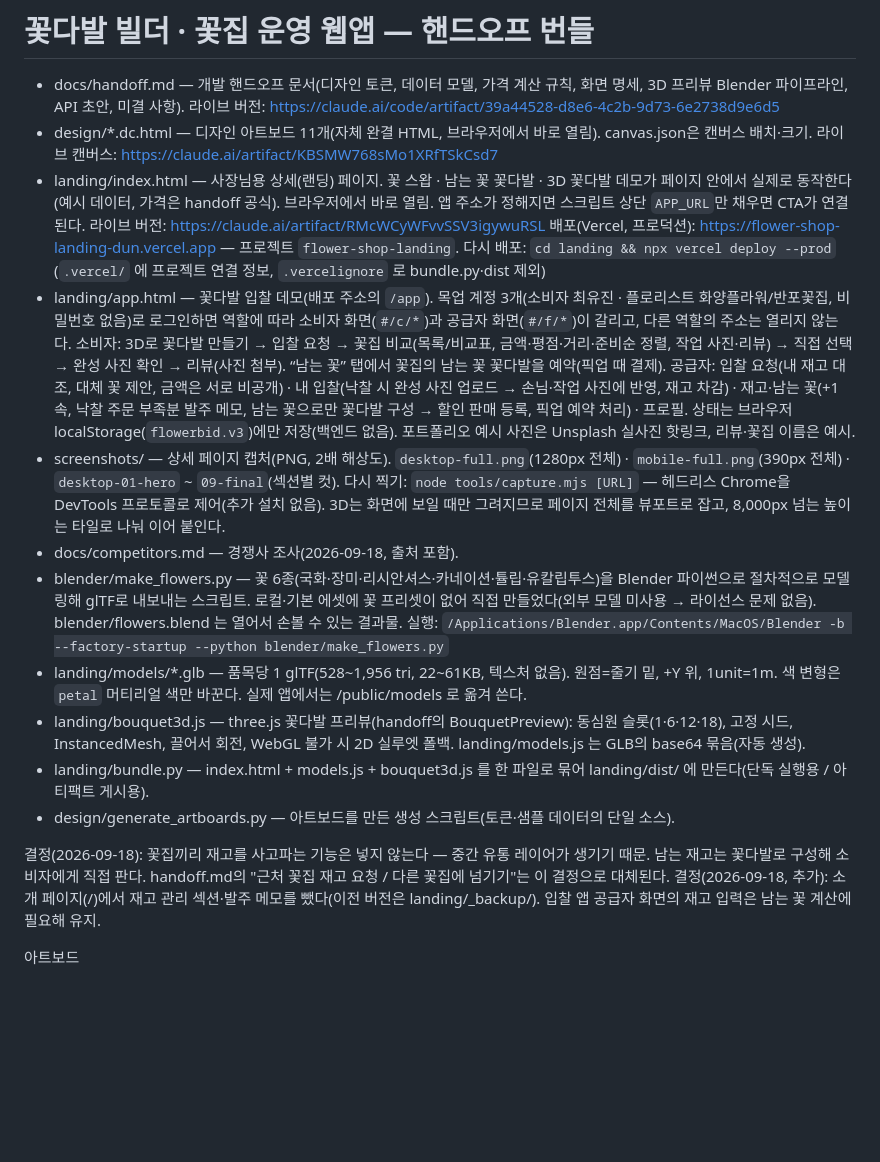
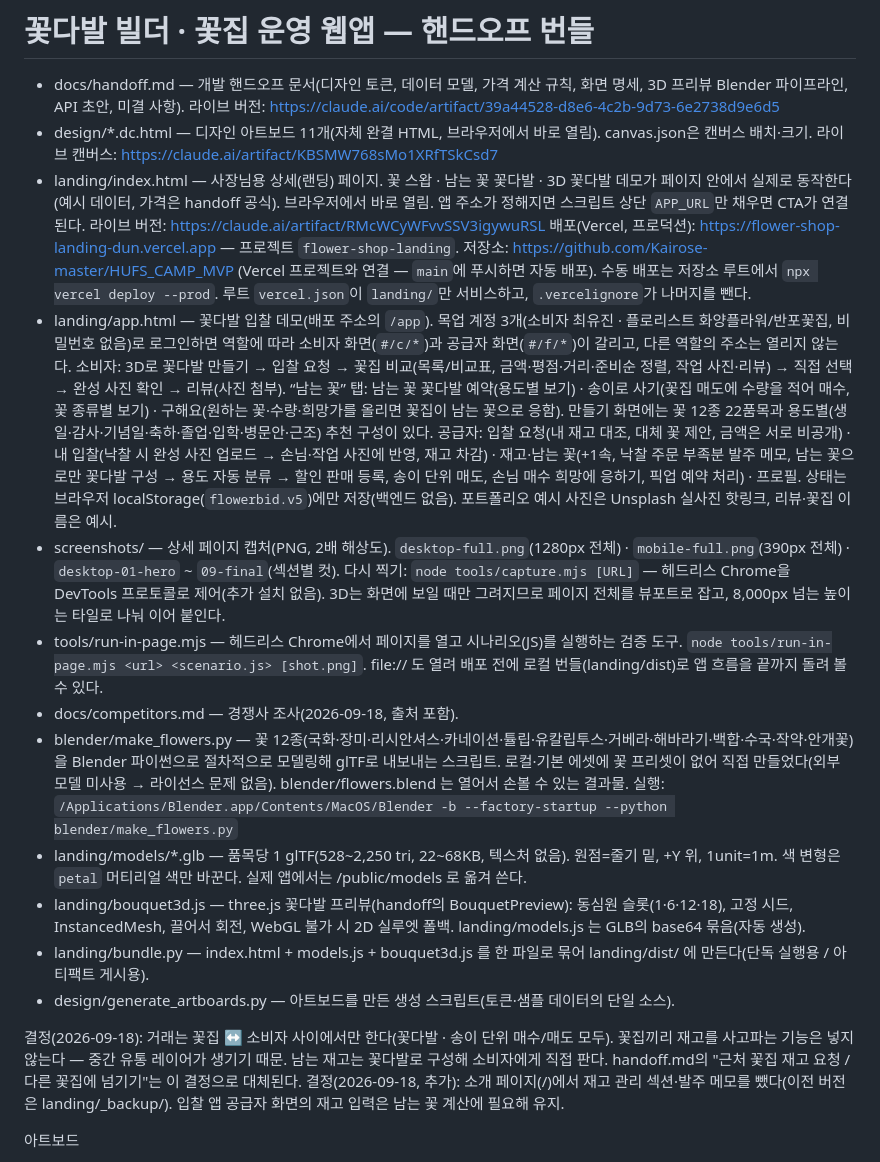
Before and after one commit to Kairose-master/HUFS_CAMP_MVP, a Markdown page: README.md, the part around the change. Drawn GitHub-style; blank space fills up the shorter version.

Commit message:
README: 저장소·자동 배포, 송이 매수/매도, 품목 확대와 용도별 추천 구성 반영
Co-Authored-By: Claude Fable 5.1 <noreply@anthropic.com>

```diff
--- a/README.md
+++ b/README.md
@@ -6,22 +6,23 @@
   라이브 캔버스: https://claude.ai/artifact/KBSMW768sMo1XRfTSkCsd7
 - landing/index.html — 사장님용 상세(랜딩) 페이지. 꽃 스왑 · 남는 꽃 꽃다발 · 3D 꽃다발 데모가 페이지 안에서 실제로 동작한다(예시 데이터, 가격은 handoff 공식). 브라우저에서 바로 열림. 앱 주소가 정해지면 스크립트 상단 `APP_URL`만 채우면 CTA가 연결된다.
   라이브 버전: https://claude.ai/artifact/RMcWCyWFvvSSV3igywuRSL
-  배포(Vercel, 프로덕션): https://flower-shop-landing-dun.vercel.app — 프로젝트 `flower-shop-landing`. 다시 배포: `cd landing && npx vercel deploy --prod` (`.vercel/` 에 프로젝트 연결 정보, `.vercelignore` 로 bundle.py·dist 제외)
+  배포(Vercel, 프로덕션): https://flower-shop-landing-dun.vercel.app — 프로젝트 `flower-shop-landing`. 저장소: https://github.com/Kairose-master/HUFS_CAMP_MVP (Vercel 프로젝트와 연결 — `main`에 푸시하면 자동 배포). 수동 배포는 저장소 루트에서 `npx vercel deploy --prod`. 루트 `vercel.json`이 `landing/`만 서비스하고, `.vercelignore`가 나머지를 뺀다.
 - landing/app.html — 꽃다발 입찰 데모(배포 주소의 `/app`). 목업 계정 3개(소비자 최유진 · 플로리스트 화양플라워/반포꽃집, 비밀번호 없음)로 로그인하면 역할에 따라 소비자 화면(`#/c/*`)과 공급자 화면(`#/f/*`)이 갈리고, 다른 역할의 주소는 열리지 않는다.
-  소비자: 3D로 꽃다발 만들기 → 입찰 요청 → 꽃집 비교(목록/비교표, 금액·평점·거리·준비순 정렬, 작업 사진·리뷰) → 직접 선택 → 완성 사진 확인 → 리뷰(사진 첨부). “남는 꽃” 탭에서 꽃집의 남는 꽃 꽃다발을 예약(픽업 때 결제).
-  공급자: 입찰 요청(내 재고 대조, 대체 꽃 제안, 금액은 서로 비공개) · 내 입찰(낙찰 시 완성 사진 업로드 → 손님·작업 사진에 반영, 재고 차감) · 재고·남는 꽃(+1속, 낙찰 주문 부족분 발주 메모, 남는 꽃으로만 꽃다발 구성 → 할인 판매 등록, 픽업 예약 처리) · 프로필.
-  상태는 브라우저 localStorage(`flowerbid.v3`)에만 저장(백엔드 없음). 포트폴리오 예시 사진은 Unsplash 실사진 핫링크, 리뷰·꽃집 이름은 예시.
+  소비자: 3D로 꽃다발 만들기 → 입찰 요청 → 꽃집 비교(목록/비교표, 금액·평점·거리·준비순 정렬, 작업 사진·리뷰) → 직접 선택 → 완성 사진 확인 → 리뷰(사진 첨부). “남는 꽃” 탭: 남는 꽃 꽃다발 예약(용도별 보기) · 송이로 사기(꽃집 매도에 수량을 적어 매수, 꽃 종류별 보기) · 구해요(원하는 꽃·수량·희망가를 올리면 꽃집이 남는 꽃으로 응함). 만들기 화면에는 꽃 12종 22품목과 용도별(생일·감사·기념일·축하·졸업·입학·병문안·근조) 추천 구성이 있다.
+  공급자: 입찰 요청(내 재고 대조, 대체 꽃 제안, 금액은 서로 비공개) · 내 입찰(낙찰 시 완성 사진 업로드 → 손님·작업 사진에 반영, 재고 차감) · 재고·남는 꽃(+1속, 낙찰 주문 부족분 발주 메모, 남는 꽃으로만 꽃다발 구성 → 용도 자동 분류 → 할인 판매 등록, 송이 단위 매도, 손님 매수 희망에 응하기, 픽업 예약 처리) · 프로필.
+  상태는 브라우저 localStorage(`flowerbid.v5`)에만 저장(백엔드 없음). 포트폴리오 예시 사진은 Unsplash 실사진 핫링크, 리뷰·꽃집 이름은 예시.
 - screenshots/ — 상세 페이지 캡처(PNG, 2배 해상도). `desktop-full.png`(1280px 전체) · `mobile-full.png`(390px 전체) · `desktop-01-hero` ~ `09-final`(섹션별 컷).
   다시 찍기: `node tools/capture.mjs [URL]` — 헤드리스 Chrome을 DevTools 프로토콜로 제어(추가 설치 없음). 3D는 화면에 보일 때만 그려지므로 페이지 전체를 뷰포트로 잡고, 8,000px 넘는 높이는 타일로 나눠 이어 붙인다.
+- tools/run-in-page.mjs — 헤드리스 Chrome에서 페이지를 열고 시나리오(JS)를 실행하는 검증 도구. `node tools/run-in-page.mjs <url> <scenario.js> [shot.png]`. file:// 도 열려 배포 전에 로컬 번들(landing/dist)로 앱 흐름을 끝까지 돌려 볼 수 있다.
 - docs/competitors.md — 경쟁사 조사(2026-09-18, 출처 포함).
-- blender/make_flowers.py — 꽃 6종(국화·장미·리시안셔스·카네이션·튤립·유칼립투스)을 Blender 파이썬으로 절차적으로 모델링해 glTF로 내보내는 스크립트. 로컬·기본 에셋에 꽃 프리셋이 없어 직접 만들었다(외부 모델 미사용 → 라이선스 문제 없음). blender/flowers.blend 는 열어서 손볼 수 있는 결과물.
+- blender/make_flowers.py — 꽃 12종(국화·장미·리시안셔스·카네이션·튤립·유칼립투스·거베라·해바라기·백합·수국·작약·안개꽃)을 Blender 파이썬으로 절차적으로 모델링해 glTF로 내보내는 스크립트. 로컬·기본 에셋에 꽃 프리셋이 없어 직접 만들었다(외부 모델 미사용 → 라이선스 문제 없음). blender/flowers.blend 는 열어서 손볼 수 있는 결과물.
   실행: `/Applications/Blender.app/Contents/MacOS/Blender -b --factory-startup --python blender/make_flowers.py`
-- landing/models/*.glb — 품목당 1 glTF(528~1,956 tri, 22~61KB, 텍스처 없음). 원점=줄기 밑, +Y 위, 1unit=1m. 색 변형은 `petal` 머티리얼 색만 바꾼다. 실제 앱에서는 /public/models 로 옮겨 쓴다.
+- landing/models/*.glb — 품목당 1 glTF(528~2,250 tri, 22~68KB, 텍스처 없음). 원점=줄기 밑, +Y 위, 1unit=1m. 색 변형은 `petal` 머티리얼 색만 바꾼다. 실제 앱에서는 /public/models 로 옮겨 쓴다.
 - landing/bouquet3d.js — three.js 꽃다발 프리뷰(handoff의 BouquetPreview): 동심원 슬롯(1·6·12·18), 고정 시드, InstancedMesh, 끌어서 회전, WebGL 불가 시 2D 실루엣 폴백. landing/models.js 는 GLB의 base64 묶음(자동 생성).
 - landing/bundle.py — index.html + models.js + bouquet3d.js 를 한 파일로 묶어 landing/dist/ 에 만든다(단독 실행용 / 아티팩트 게시용).
 - design/generate_artboards.py — 아트보드를 만든 생성 스크립트(토큰·샘플 데이터의 단일 소스).
 
-결정(2026-09-18): 꽃집끼리 재고를 사고파는 기능은 넣지 않는다 — 중간 유통 레이어가 생기기 때문. 남는 재고는 꽃다발로 구성해 소비자에게 직접 판다. handoff.md의 "근처 꽃집 재고 요청 / 다른 꽃집에 넘기기"는 이 결정으로 대체된다.
+결정(2026-09-18): 거래는 꽃집 ↔ 소비자 사이에서만 한다(꽃다발 · 송이 단위 매수/매도 모두). 꽃집끼리 재고를 사고파는 기능은 넣지 않는다 — 중간 유통 레이어가 생기기 때문. 남는 재고는 꽃다발로 구성해 소비자에게 직접 판다. handoff.md의 "근처 꽃집 재고 요청 / 다른 꽃집에 넘기기"는 이 결정으로 대체된다.
 결정(2026-09-18, 추가): 소개 페이지(/)에서 재고 관리 섹션·발주 메모를 뺐다(이전 버전은 landing/_backup/). 입찰 앱 공급자 화면의 재고 입력은 남는 꽃 계산에 필요해 유지.
 
 아트보드
```
